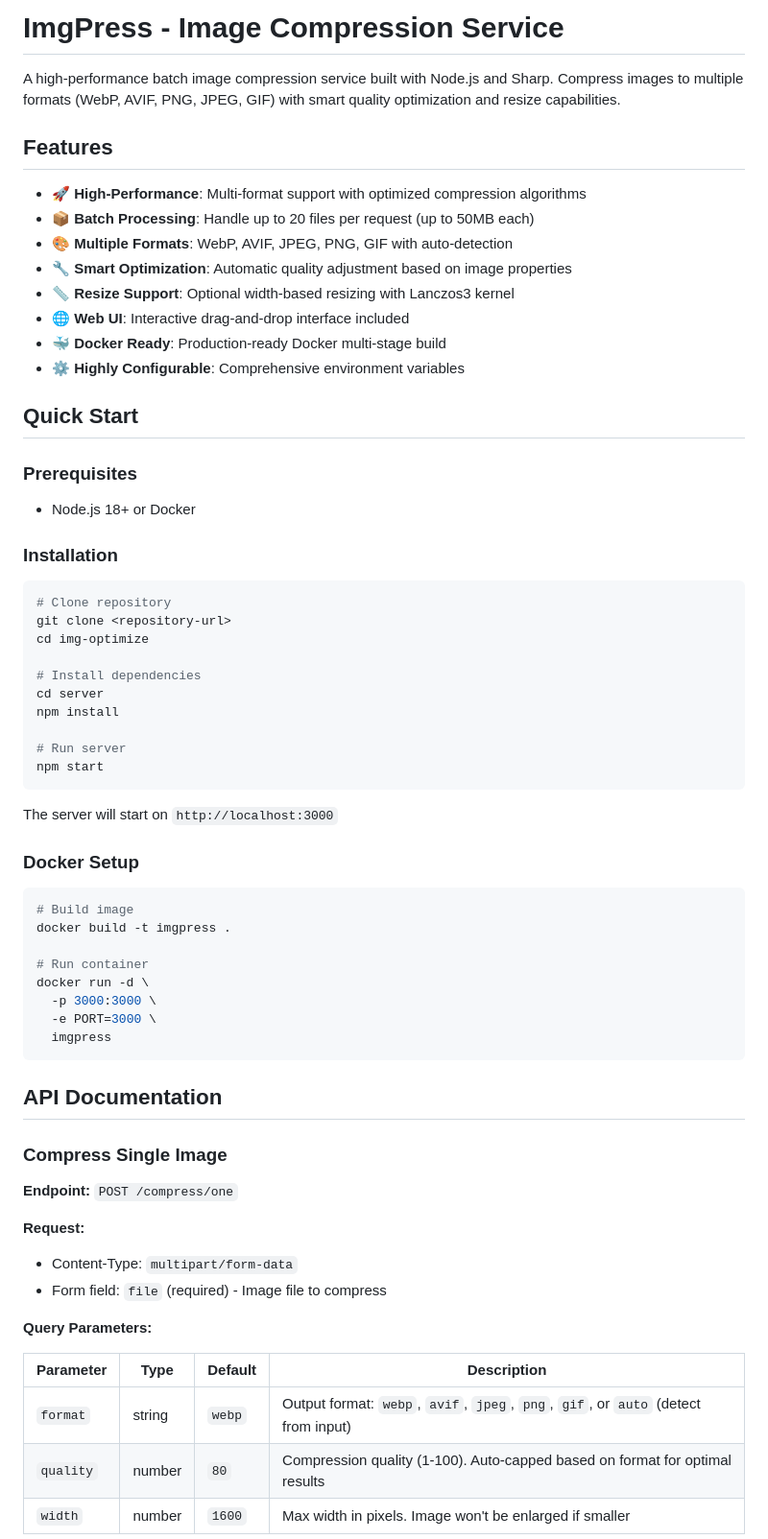
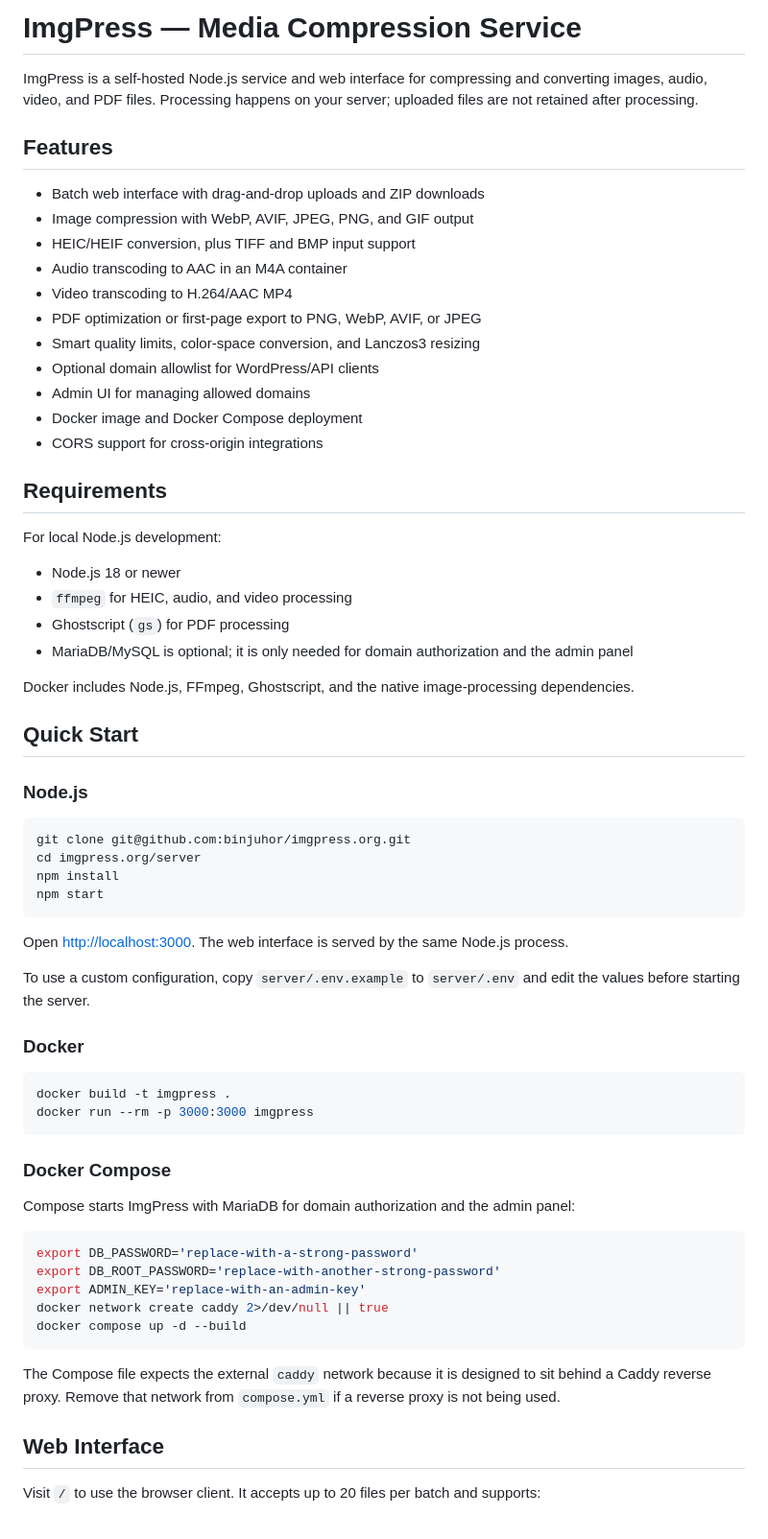
Before and after one commit to binjuhor/imgpress.org, a Markdown page: README.md, the part around one of its changes. Shown at 96% size. GitHub-like rendering.

Commit message:
chore: update README.md and public repo

````diff
--- a/README.md
+++ b/README.md
@@ -1,68 +1,69 @@
-# ImgPress - Image Compression Service
+# ImgPress — Media Compression Service
 
-A high-performance batch image compression service built with Node.js and Sharp. Compress images to multiple formats (WebP, AVIF, PNG, JPEG, GIF) with smart quality optimization and resize capabilities.
+ImgPress is a self-hosted Node.js service and web interface for compressing and converting images, audio, video, and PDF files. Processing happens on your server; uploaded files are not retained after processing.
 
 ## Features
 
-- 🚀 **High-Performance**: Multi-format support with optimized compression algorithms
-- 📦 **Batch Processing**: Handle up to 20 files per request (up to 50MB each)
-- 🎨 **Multiple Formats**: WebP, AVIF, JPEG, PNG, GIF with auto-detection
-- 🔧 **Smart Optimization**: Automatic quality adjustment based on image properties
-- 📏 **Resize Support**: Optional width-based resizing with Lanczos3 kernel
-- 🌐 **Web UI**: Interactive drag-and-drop interface included
-- 🐳 **Docker Ready**: Production-ready Docker multi-stage build
-- ⚙️ **Highly Configurable**: Comprehensive environment variables
+- Batch web interface with drag-and-drop uploads and ZIP downloads
+- Image compression with WebP, AVIF, JPEG, PNG, and GIF output
+- HEIC/HEIF conversion, plus TIFF and BMP input support
+- Audio transcoding to AAC in an M4A container
+- Video transcoding to H.264/AAC MP4
+- PDF optimization or first-page export to PNG, WebP, AVIF, or JPEG
+- Smart quality limits, color-space conversion, and Lanczos3 resizing
+- Optional domain allowlist for WordPress/API clients
+- Admin UI for managing allowed domains
+- Docker image and Docker Compose deployment
+- CORS support for cross-origin integrations
+
+## Requirements
+
+For local Node.js development:
+
+- Node.js 18 or newer
+- `ffmpeg` for HEIC, audio, and video processing
+- Ghostscript (`gs`) for PDF processing
+- MariaDB/MySQL is optional; it is only needed for domain authorization and the admin panel
+
+Docker includes Node.js, FFmpeg, Ghostscript, and the native image-processing dependencies.
 
 ## Quick Start
 
-### Prerequisites
-- Node.js 18+ or Docker
-
-### Installation
+### Node.js
 
 ```bash
-# Clone repository
-git clone <repository-url>
-cd img-optimize
-
-# Install dependencies
-cd server
+git clone git@github.com:binjuhor/imgpress.org.git
+cd imgpress.org/server
 npm install
-
-# Run server
 npm start
 ```
 
-The server will start on `http://localhost:3000`
+Open [http://localhost:3000](http://localhost:3000). The web interface is served by the same Node.js process.
 
-### Docker Setup
+To use a custom configuration, copy `server/.env.example` to `server/.env` and edit the values before starting the server.
+
+### Docker
 
 ```bash
-# Build image
 docker build -t imgpress .
-
-# Run container
-docker run -d \
-  -p 3000:3000 \
-  -e PORT=3000 \
-  imgpress
+docker run --rm -p 3000:3000 imgpress
 ```
 
-## API Documentation
+### Docker Compose
 
-### Compress Single Image
+Compose starts ImgPress with MariaDB for domain authorization and the admin panel:
 
-**Endpoint:** `POST /compress/one`
+```bash
+export DB_PASSWORD='replace-with-a-strong-password'
+export DB_ROOT_PASSWORD='replace-with-another-strong-password'
+export ADMIN_KEY='replace-with-an-admin-key'
+docker network create caddy 2>/dev/null || true
+docker compose up -d --build
+```
 
-**Request:**
-- Content-Type: `multipart/form-data`
-- Form field: `file` (required) - Image file to compress
+The Compose file expects the external `caddy` network because it is designed to sit behind a Caddy reverse proxy. Remove that network from `compose.yml` if a reverse proxy is not being used.
 
-**Query Parameters:**
+## Web Interface
 
-| Parameter | Type | Default | Description |
-|-----------|------|---------|-------------|
-| `format` | string | `webp` | Output format: `webp`, `avif`, `jpeg`, `png`, `gif`, or `auto` (detect from input) |
-| `quality` | number | `80` | Compression quality (1-100). Auto-capped based on format for optimal results |
-| `width` | number | `1600` | Max width in pixels. Image won't be enlarged if smaller |
+Visit `/` to use the browser client. It accepts up to 20 files per batch and supports:
 
````
Also changed, not shown: other parts of README.md (+103 -154 lines).
